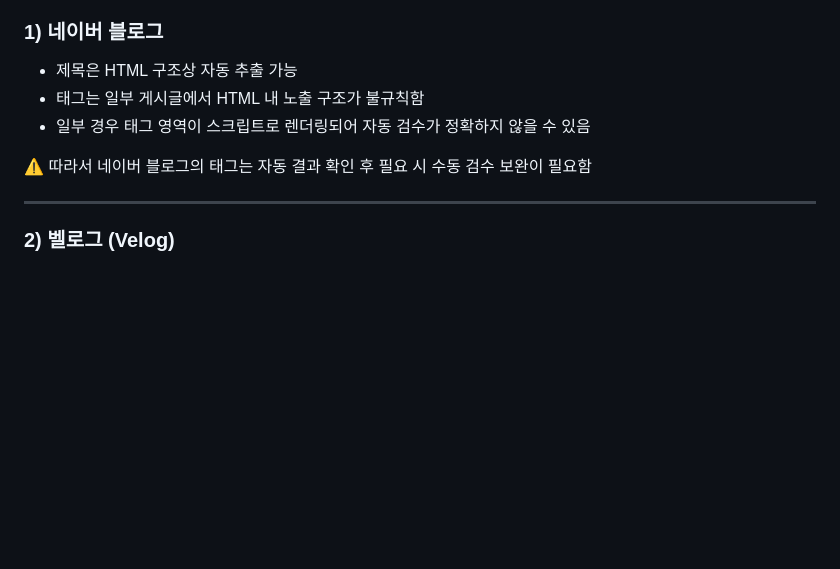
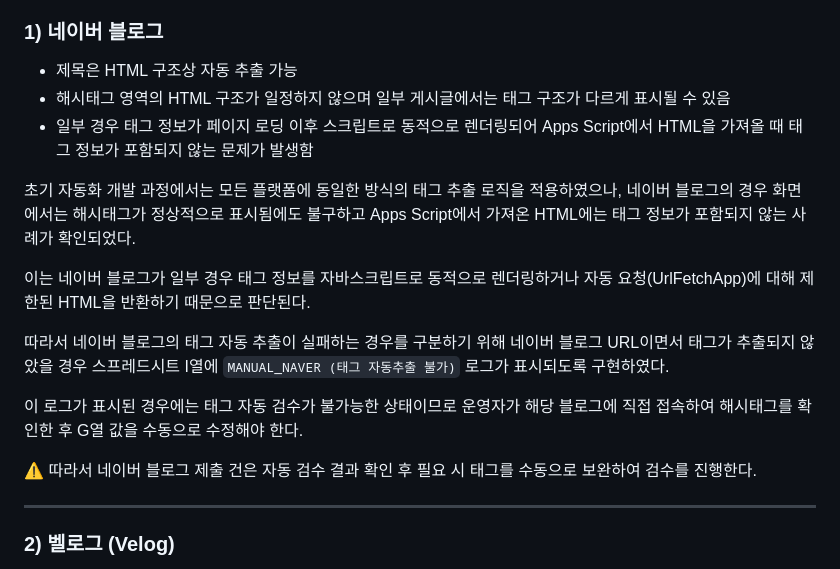
Before and after one commit to LIKELION-MKTDiv/marketing-asset, a Markdown page: AppsScript/TIL/TIL_제목_해시태그_분류_Apps_Script_활용_가이드.md, the part around the change. Rendered like a GitHub page; blank space fills up the shorter version.

```diff
--- a/AppsScript/TIL/TIL_제목_해시태그_분류_Apps_Script_활용_가이드.md
+++ b/AppsScript/TIL/TIL_제목_해시태그_분류_Apps_Script_활용_가이드.md
@@ -56,11 +56,18 @@
 ### 1) 네이버 블로그
 
 - 제목은 HTML 구조상 자동 추출 가능
-- 태그는 일부 게시글에서 HTML 내 노출 구조가 불규칙함
-- 일부 경우 태그 영역이 스크립트로 렌더링되어 자동 검수가 정확하지 않을 수 있음
+- 해시태그 영역의 HTML 구조가 일정하지 않으며 일부 게시글에서는 태그 구조가 다르게 표시될 수 있음
+- 일부 경우 태그 정보가 페이지 로딩 이후 스크립트로 동적으로 렌더링되어 Apps Script에서 HTML을 가져올 때 태그 정보가 포함되지 않는 문제가 발생함
 
-⚠️ 따라서 네이버 블로그의 태그는
-자동 결과 확인 후 필요 시 수동 검수 보완이 필요함
+초기 자동화 개발 과정에서는 모든 플랫폼에 동일한 방식의 태그 추출 로직을 적용하였으나, 네이버 블로그의 경우 화면에서는 해시태그가 정상적으로 표시됨에도 불구하고 Apps Script에서 가져온 HTML에는 태그 정보가 포함되지 않는 사례가 확인되었다.
+
+이는 네이버 블로그가 일부 경우 태그 정보를 자바스크립트로 동적으로 렌더링하거나 자동 요청(UrlFetchApp)에 대해 제한된 HTML을 반환하기 때문으로 판단된다.
+
+따라서 네이버 블로그의 태그 자동 추출이 실패하는 경우를 구분하기 위해 네이버 블로그 URL이면서 태그가 추출되지 않았을 경우 스프레드시트 I열에 `MANUAL_NAVER (태그 자동추출 불가)` 로그가 표시되도록 구현하였다.
+
+이 로그가 표시된 경우에는 태그 자동 검수가 불가능한 상태이므로 운영자가 해당 블로그에 직접 접속하여 해시태그를 확인한 후 G열 값을 수동으로 수정해야 한다.
+
+⚠️ 따라서 네이버 블로그 제출 건은 자동 검수 결과 확인 후 필요 시 태그를 수동으로 보완하여 검수를 진행한다.
 
 ---
 
```
